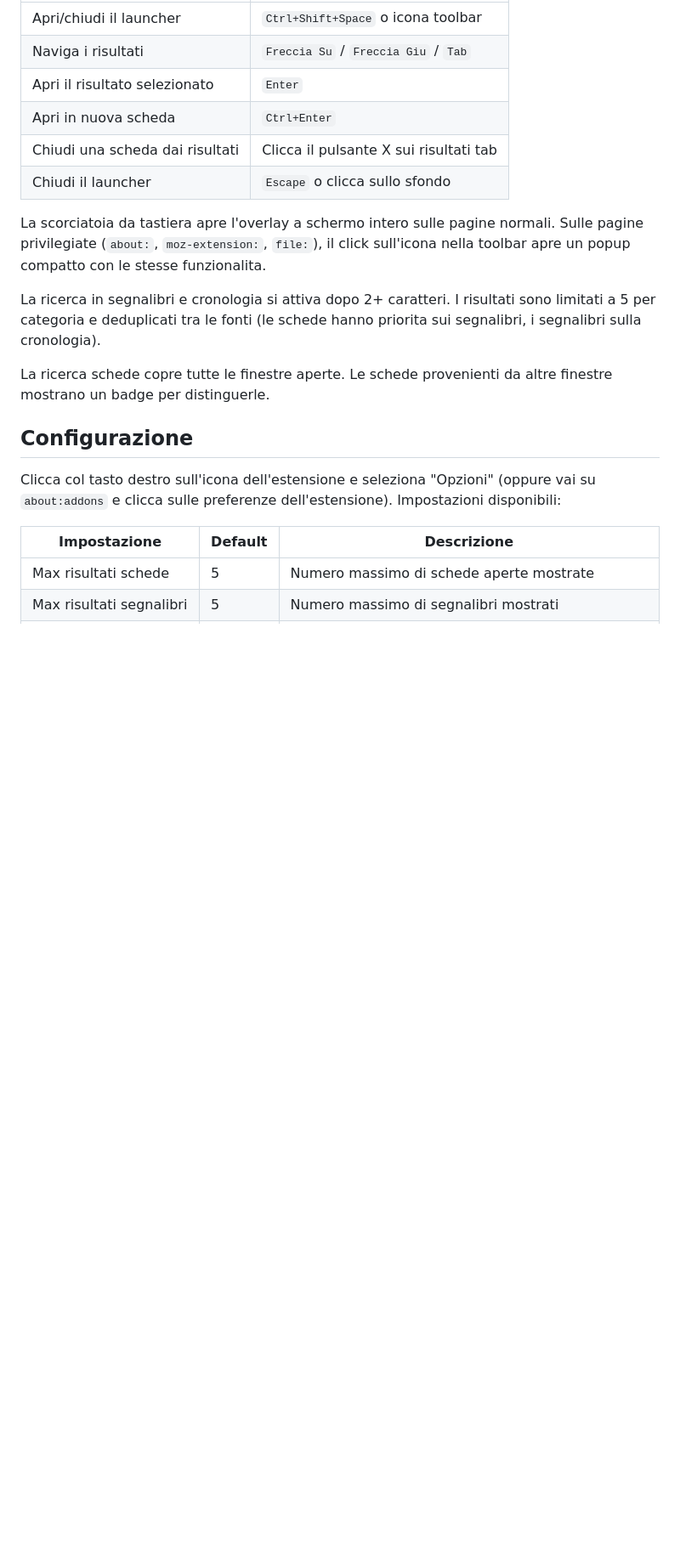
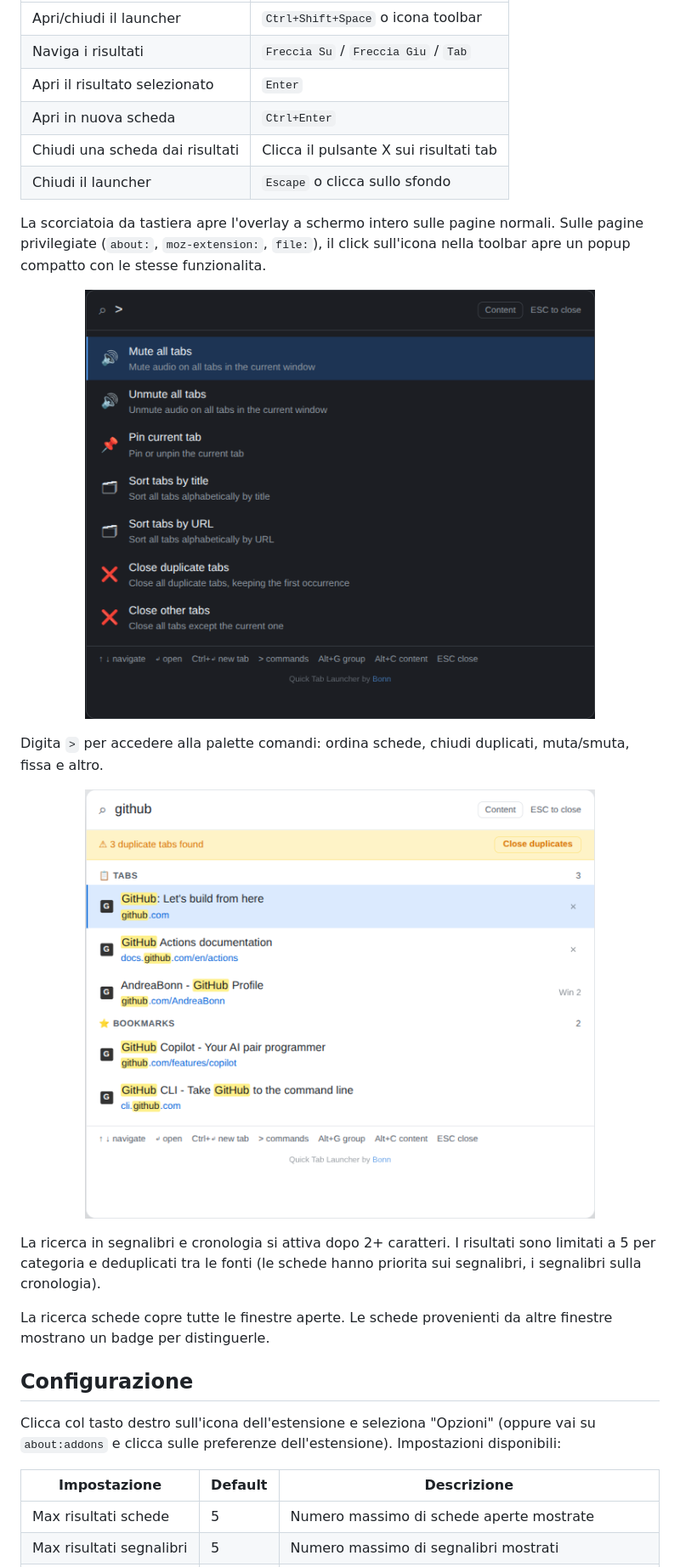
Before and after one commit to AndreaBonn/quick-tab-launcher, a Markdown page: README.it.md, the part around one of its changes. Shown at 85% size. GitHub-like rendering; pictures changed too: docs/amo-submission/screenshots/screenshot-commands-dark.png (added), docs/amo-submission/screenshots/screenshot-search-light.png (added); blank space fills up the shorter version.

```diff
--- a/README.it.md
+++ b/README.it.md
@@ -121,6 +125,16 @@ Pacchettizza l'estensione in un file `.xpi` e installala tramite i componenti ag
 
 La scorciatoia da tastiera apre l'overlay a schermo intero sulle pagine normali. Sulle pagine privilegiate (`about:`, `moz-extension:`, `file:`), il click sull'icona nella toolbar apre un popup compatto con le stesse funzionalita.
 
+<p align="center">
+  <img src="docs/amo-submission/screenshots/screenshot-commands-dark.png" alt="Palette comandi" width="600">
+</p>
+
+Digita `>` per accedere alla palette comandi: ordina schede, chiudi duplicati, muta/smuta, fissa e altro.
+
+<p align="center">
+  <img src="docs/amo-submission/screenshots/screenshot-search-light.png" alt="Tema chiaro con rilevamento duplicati" width="600">
+</p>
+
 La ricerca in segnalibri e cronologia si attiva dopo 2+ caratteri. I risultati sono limitati a 5 per categoria e deduplicati tra le fonti (le schede hanno priorita sui segnalibri, i segnalibri sulla cronologia).
 
 La ricerca schede copre tutte le finestre aperte. Le schede provenienti da altre finestre mostrano un badge per distinguerle.
```
Also changed, not shown: other parts of README.it.md (+4 -0 lines), README.md (+14 -0 lines), docs/amo-submission/screenshots/screenshot-search-dark.png (added).
